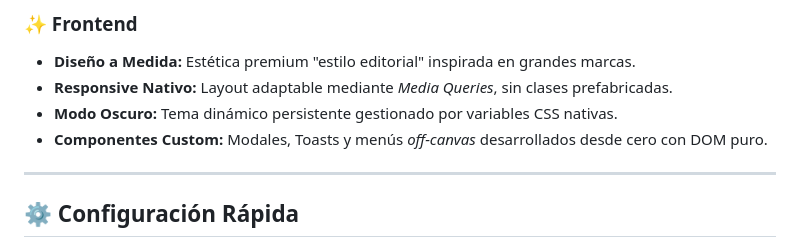
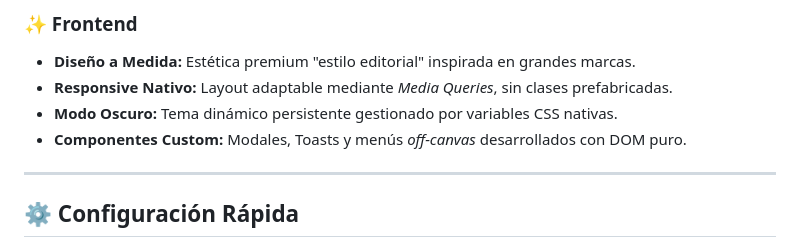
Before and after one commit to Usuario444/DP-NubeStore-Ecommerce, a Markdown page: README.md, the part around the change. Rendered like a GitHub page.

```diff
--- a/README.md
+++ b/README.md
@@ -55,7 +55,7 @@ Este repositorio está estructurado como un **Monorepo**, dividiendo claramente
 - **Diseño a Medida:** Estética premium "estilo editorial" inspirada en grandes marcas.
 - **Responsive Nativo:** Layout adaptable mediante *Media Queries*, sin clases prefabricadas.
 - **Modo Oscuro:** Tema dinámico persistente gestionado por variables CSS nativas.
-- **Componentes Custom:** Modales, Toasts y menús *off-canvas* desarrollados desde cero con DOM puro.
+- **Componentes Custom:** Modales, Toasts y menús *off-canvas* desarrollados con DOM puro.
 
 ---
 
```
